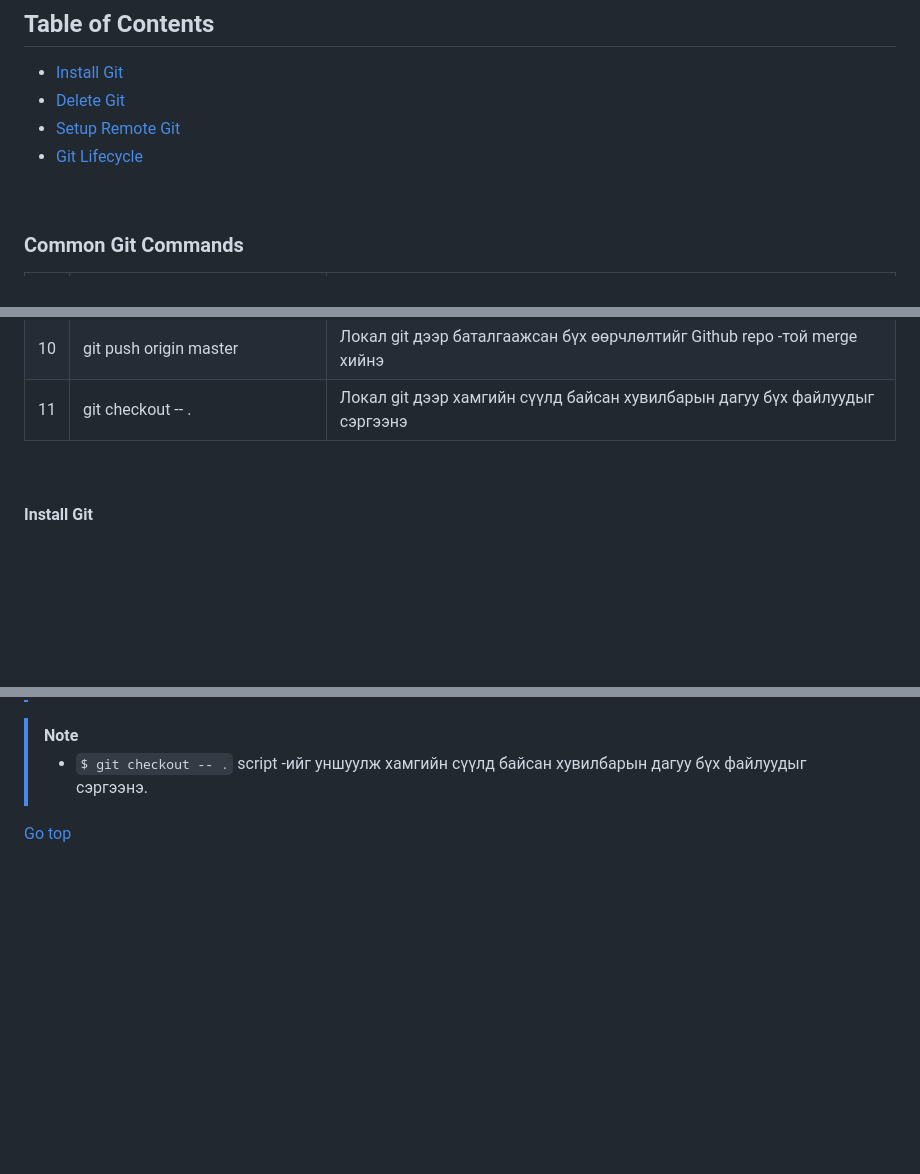
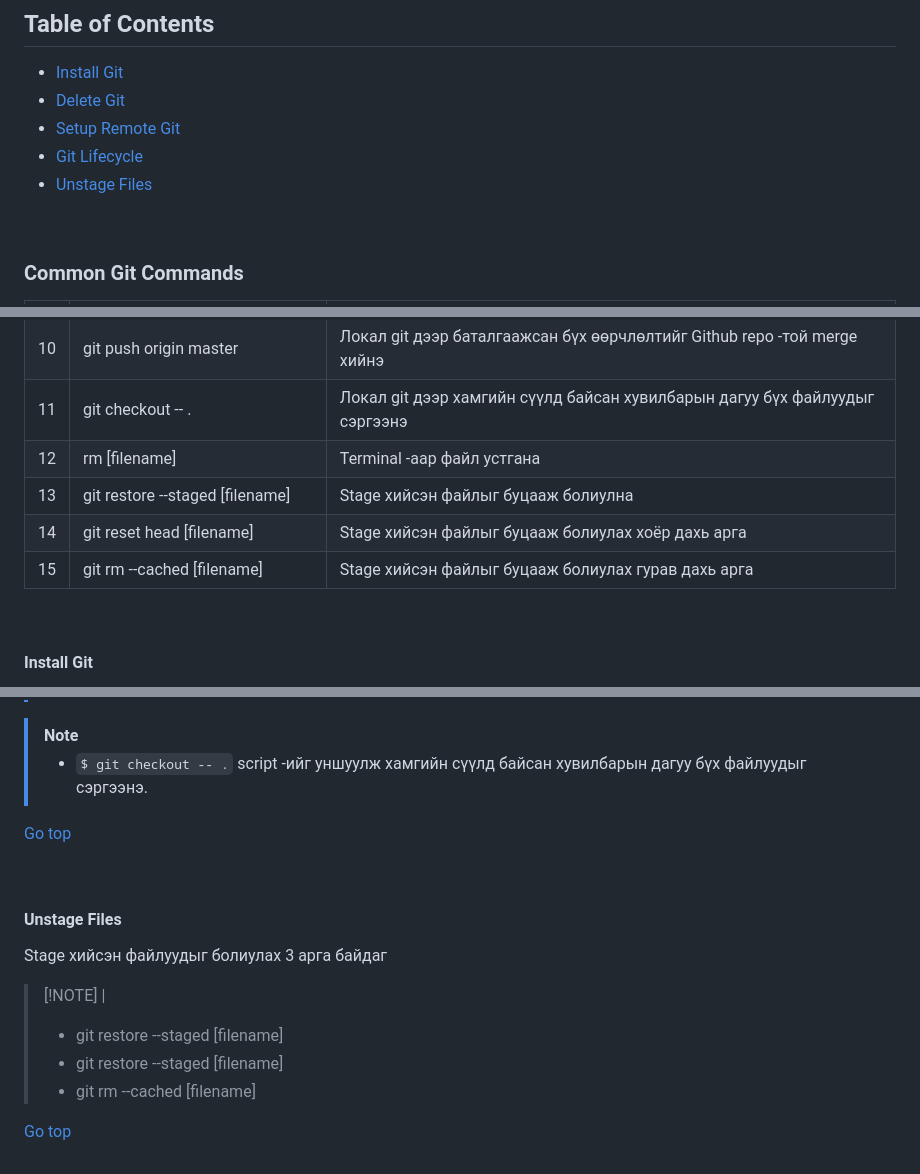
Before and after one commit to urnukh-uno/courses-complete, a Markdown page: git-course/course-notes.md, 3 parts joined by grey strips. Drawn GitHub-style; blank space fills up the shorter version.

Commit message:
Stage хийсэн файлуудыг болиулах гурван арга

```diff
--- a/git-course/course-notes.md
+++ b/git-course/course-notes.md
@@ -6,6 +6,7 @@
 - [Delete Git](#delete-git)
 - [Setup Remote Git](#setup-remote-git)
 - [Git Lifecycle](#git-lifecycle)
+- [Unstage Files](#unstage-files)
 
 <br>
 
@@ -24,6 +25,10 @@
 |  9  | git commit -m "тайлбар"            | Локал git дээр нэмсэн бүх өөрчлөлтийг өөрчлөлт болгож баталгаажуулна        |
 | 10  | git push origin master             | Локал git дээр баталгаажсан бүх өөрчлөлтийг Github repo -той merge хийнэ    |
 | 11  | git checkout -- .                  | Локал git дээр хамгийн сүүлд байсан хувилбарын дагуу бүх файлуудыг сэргээнэ |
+| 12  | rm [filename]                      | Terminal -аар файл устгана                                                  |
+| 13  | git restore --staged [filename]    | Stage хийсэн файлыг буцааж болиулна                                         |
+| 14  | git reset head [filename]          | Stage хийсэн файлыг буцааж болиулах хоёр дахь арга                          |
+| 15  | git rm --cached [filename]         | Stage хийсэн файлыг буцааж болиулах гурав дахь арга                         |
 
 <br>
 
@@ -103,4 +100,19 @@ Git file -ууд үүсэхээс авхуулаад устах хүртэлх
 > - `$ git checkout -- .` script -ийг уншуулж хамгийн сүүлд байсан хувилбарын дагуу бүх файлуудыг сэргээнэ.
 
 [Go top](#table-of-contents)
+
 <br>
+
+#### Unstage Files
+
+Stage хийсэн файлуудыг болиулах 3 арга байдаг
+
+> [!NOTE] |
+>
+> - git restore --staged [filename]
+> - git restore --staged [filename]
+> - git rm --cached [filename]
+
+[Go top](#table-of-contents)
+
+<br>
```
Also changed, not shown: other parts of git-course/course-notes.md (+0 -8 lines).
